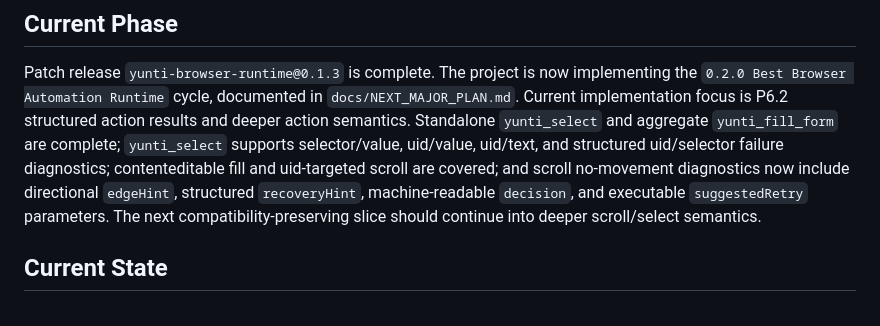
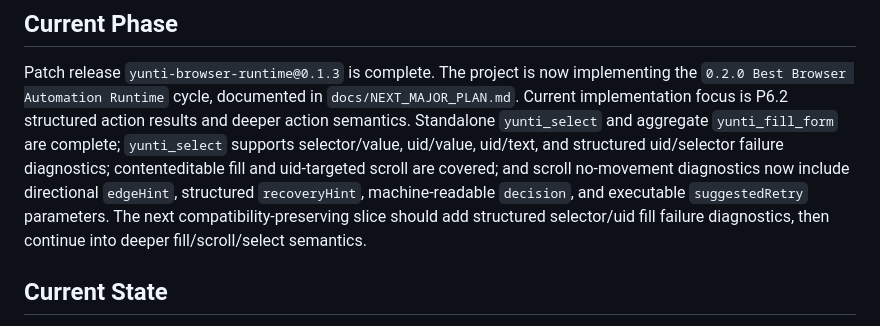
Before and after one commit to dingguangyi0/yunti-browser-runtime, a Markdown page: docs/PROJECT_STATUS.md, the part around the change. GitHub-like rendering.

Commit message:
Update 0.2.0 phase status overview

```diff
--- a/docs/PROJECT_STATUS.md
+++ b/docs/PROJECT_STATUS.md
@@ -11,8 +11,9 @@ selector/value, uid/value, uid/text, and structured uid/selector failure
 diagnostics; contenteditable fill and uid-targeted scroll are covered; and
 scroll no-movement diagnostics now include directional `edgeHint`, structured
 `recoveryHint`, machine-readable `decision`, and executable `suggestedRetry`
-parameters. The next compatibility-preserving slice should continue into
-deeper scroll/select semantics.
+parameters. The next compatibility-preserving slice should add structured
+selector/uid fill failure diagnostics, then continue into deeper
+fill/scroll/select semantics.
 
 ## Current State
 
```
Also changed, not shown: docs/EXECUTION_PLAN.md (+3 -3 lines).
